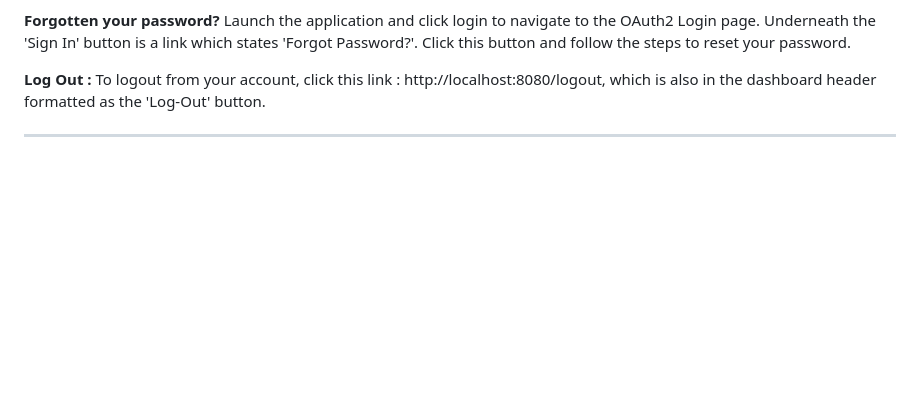
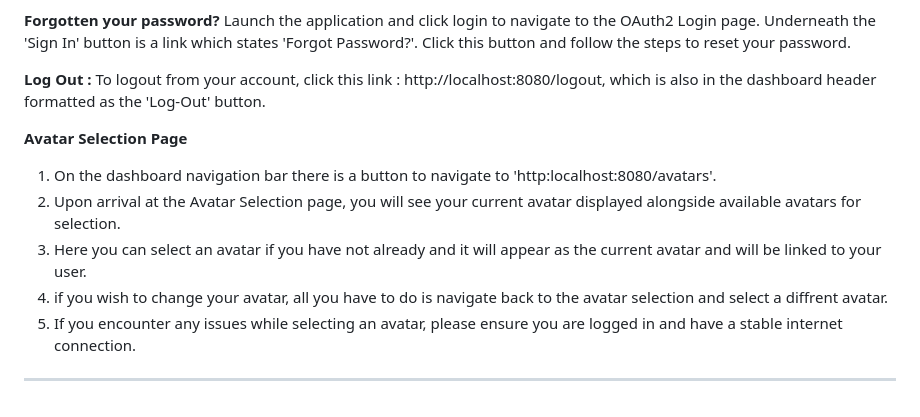
Before and after one commit to nlrichi/SkillsMania, a Markdown page: README.md, the part around the change. Rendered like a GitHub page; blank space fills up the shorter version.

Commit message:
Update README.md with Avatar feature documentation

```diff
--- a/README.md
+++ b/README.md
@@ -74,4 +74,12 @@ insert 'http://localhost:8080'.
 
 **Log Out :** To logout from your account, click this link : http://localhost:8080/logout, which is also in the dashboard header formatted as the 'Log-Out' button.
 
+**Avatar Selection Page**
+1. On the dashboard navigation bar there is a button to navigate to 'http:localhost:8080/avatars'.
+2. Upon arrival at the Avatar Selection page, you will see your current avatar displayed alongside available avatars for selection.
+3. Here you can select an avatar if you have not already and it will appear as the current avatar and will be linked to your user.
+4. if you wish to change your avatar, all you have to do is navigate back to the avatar selection and select a diffrent avatar.
+5. If you encounter any issues while selecting an avatar, please ensure you are logged in and have a stable internet connection.
+
+
 ---------------------------------------
```
